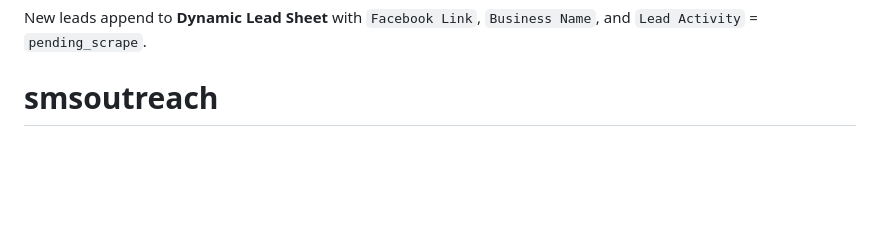
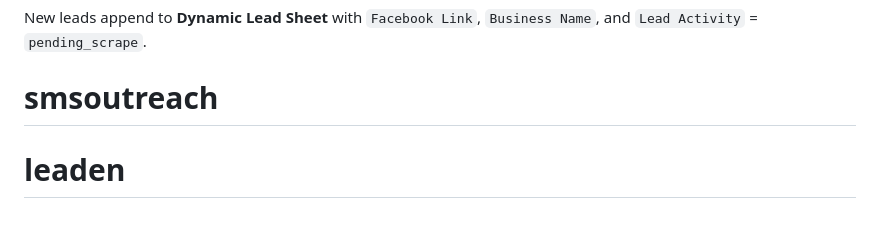
Before and after one commit to rossitechltd/leadgen, a Markdown page: README.md, the part around the change. Drawn GitHub-style; blank space fills up the shorter version.

```diff
--- a/README.md
+++ b/README.md
@@ -201,3 +201,4 @@ Apify actor input uses flat keys (not nested JSON):
 
 New leads append to **Dynamic Lead Sheet** with `Facebook Link`, `Business Name`, and `Lead Activity` = `pending_scrape`.
 # smsoutreach
+# leaden
```
